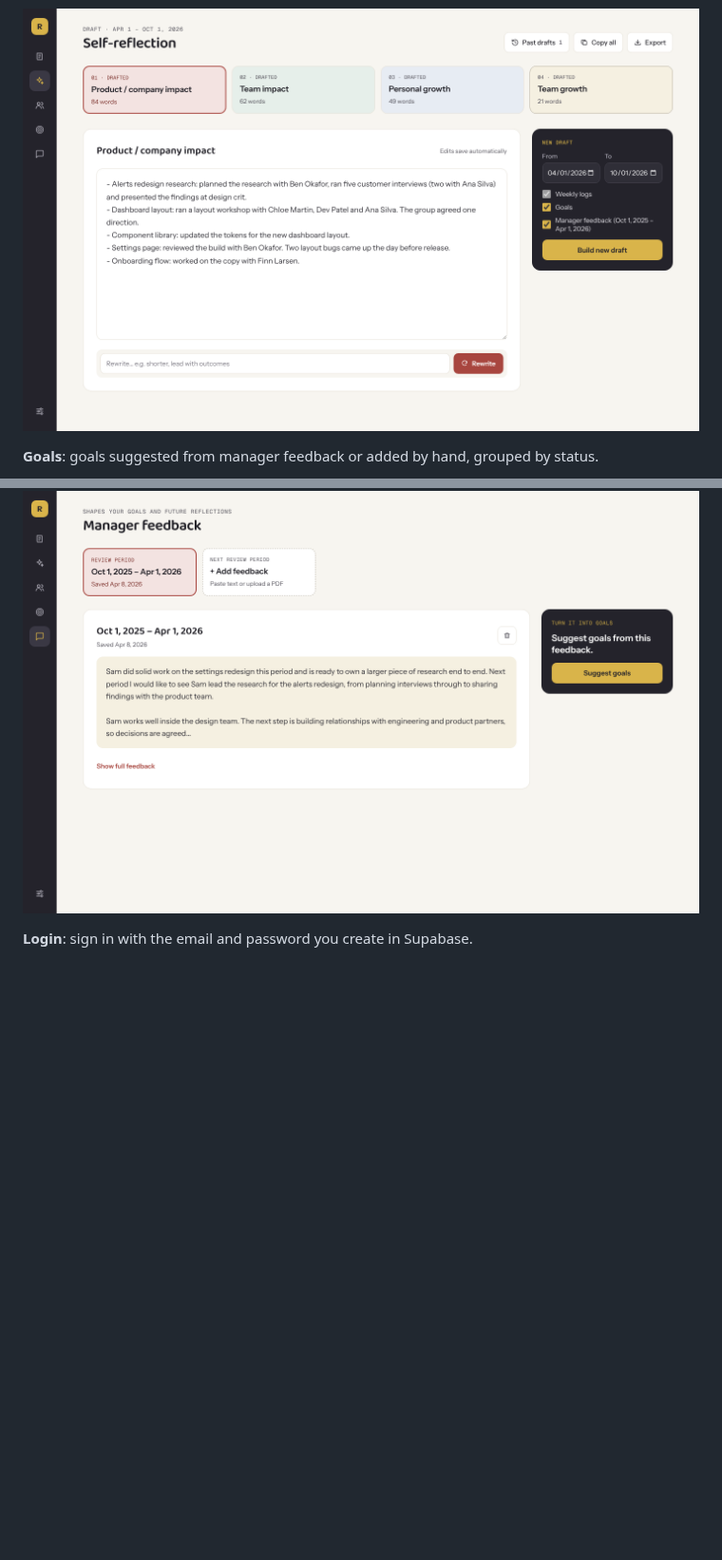
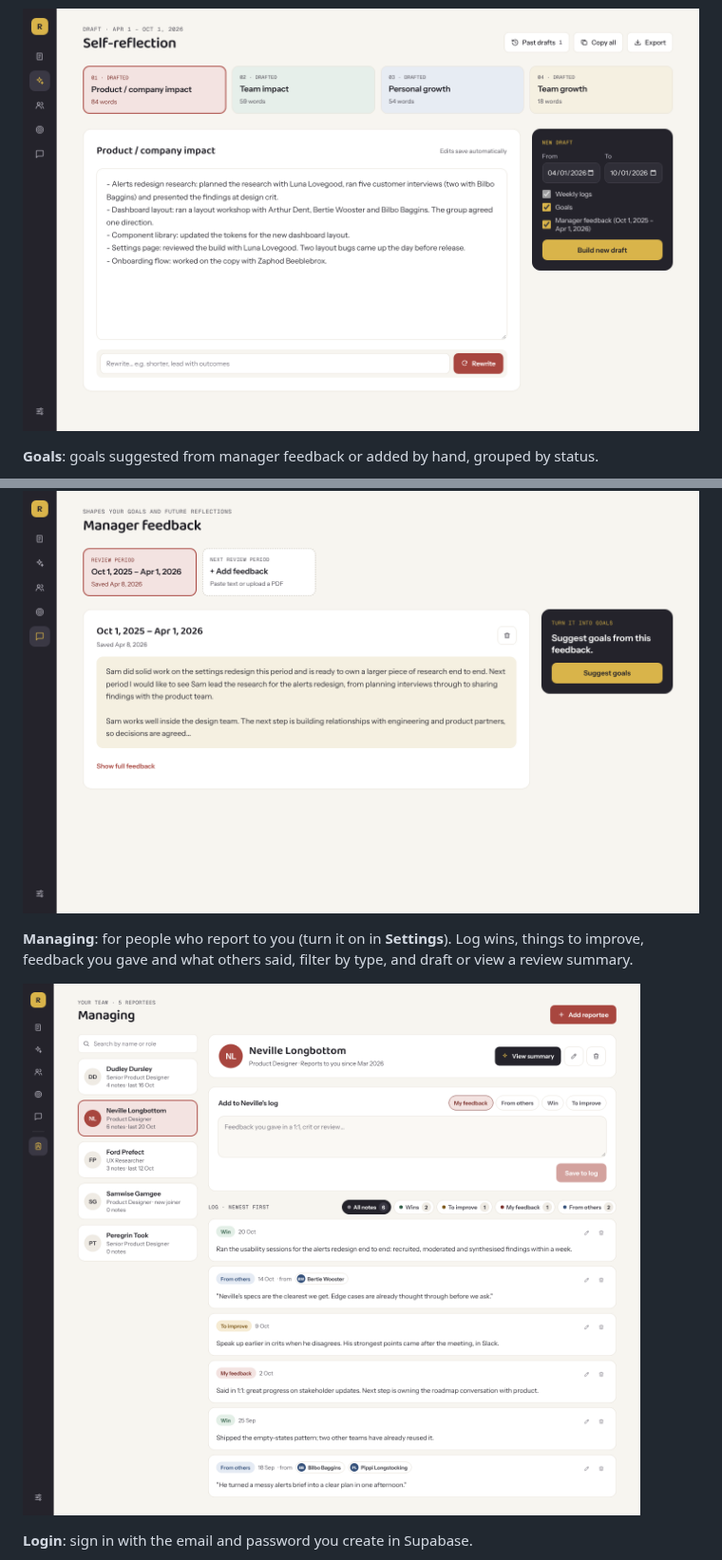
Before and after one commit to poojamenon/revue-public, a Markdown page: README.md, 2 parts joined by grey strips. Shown at 95% size. Drawn GitHub-style; pictures changed too: docs/screenshots/managing.png (added), docs/screenshots/self-reflection.png; folded sections open; blank space fills up the shorter version.

```diff
--- a/README.md
+++ b/README.md
@@ -41,6 +41,10 @@ Click a name under **People in week N** to open their feedback panel over the pa
 **Manager Feedback**: paste or upload your manager's feedback for each review period, and suggest goals from it.
 
 ![Manager Feedback page with a saved review period open and the button to suggest goals from it](docs/screenshots/manager-feedback.png)
+
+**Managing**: for people who report to you (turn it on in **Settings**). Log wins, things to improve, feedback you gave and what others said, filter by type, and draft or view a review summary.
+
+![Managing page with five reportees listed on the left and one open, showing the add-note box, filter chips with counts and their notes, newest first](docs/screenshots/managing.png)
 
 **Login**: sign in with the email and password you create in Supabase.
 
```
Also changed, not shown: other parts of README.md (+1 -85 lines), docs/screenshots/peer-feedback.png, docs/screenshots/weekly-log-drawer.png, docs/screenshots/weekly-log.png.
